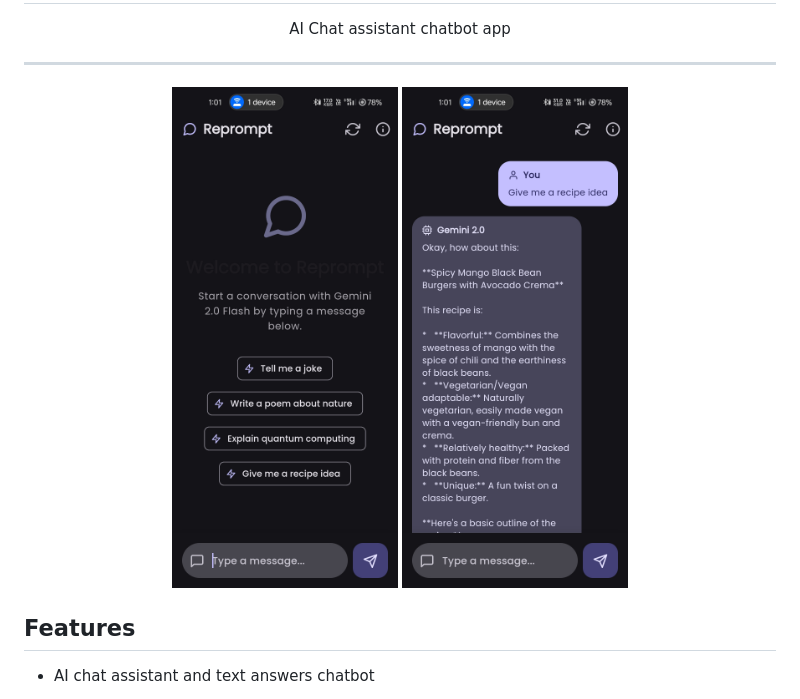
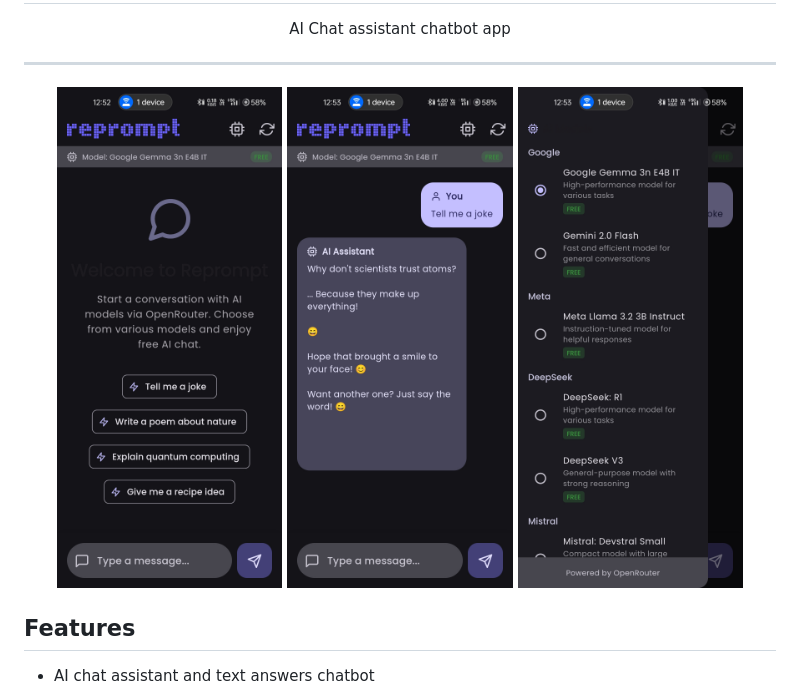
Before and after one commit to samvabya/reprompt, a Markdown page: README.md, the part around the change. Drawn GitHub-style; pictures changed too: assets/scr1.jpg, assets/scr2.jpg, assets/scr3.jpg (added).

```diff
--- a/README.md
+++ b/README.md
@@ -9,6 +9,7 @@
 <p align="center">
   <img src="./assets/scr1.jpg" width="30%" />
   <img src="./assets/scr2.jpg" width="30%" />
+  <img src="./assets/scr3.jpg" width="30%" />
 </p>
 
 ## Features
```
Also changed, not shown: assets/reprompt.png (added), 15 other files.
